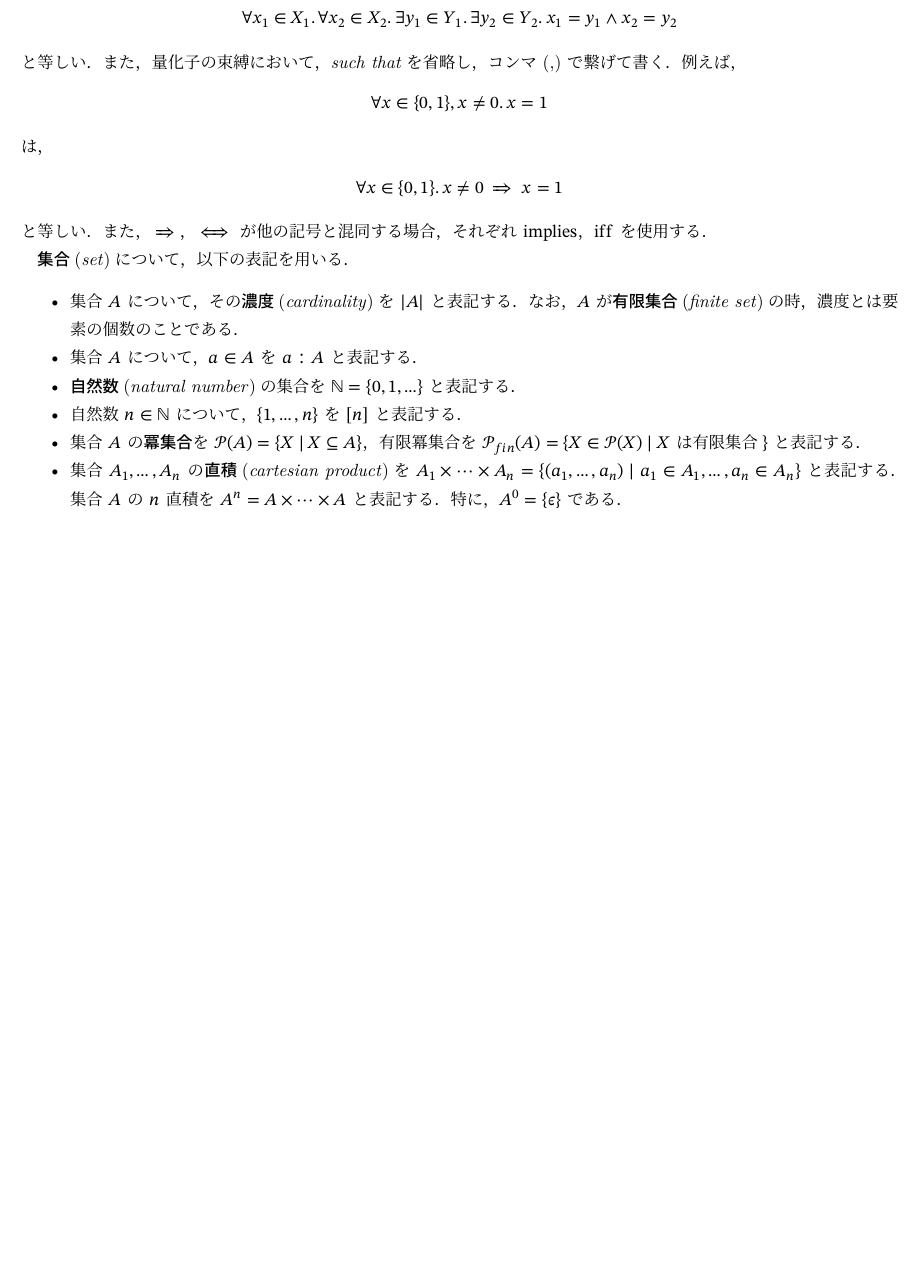
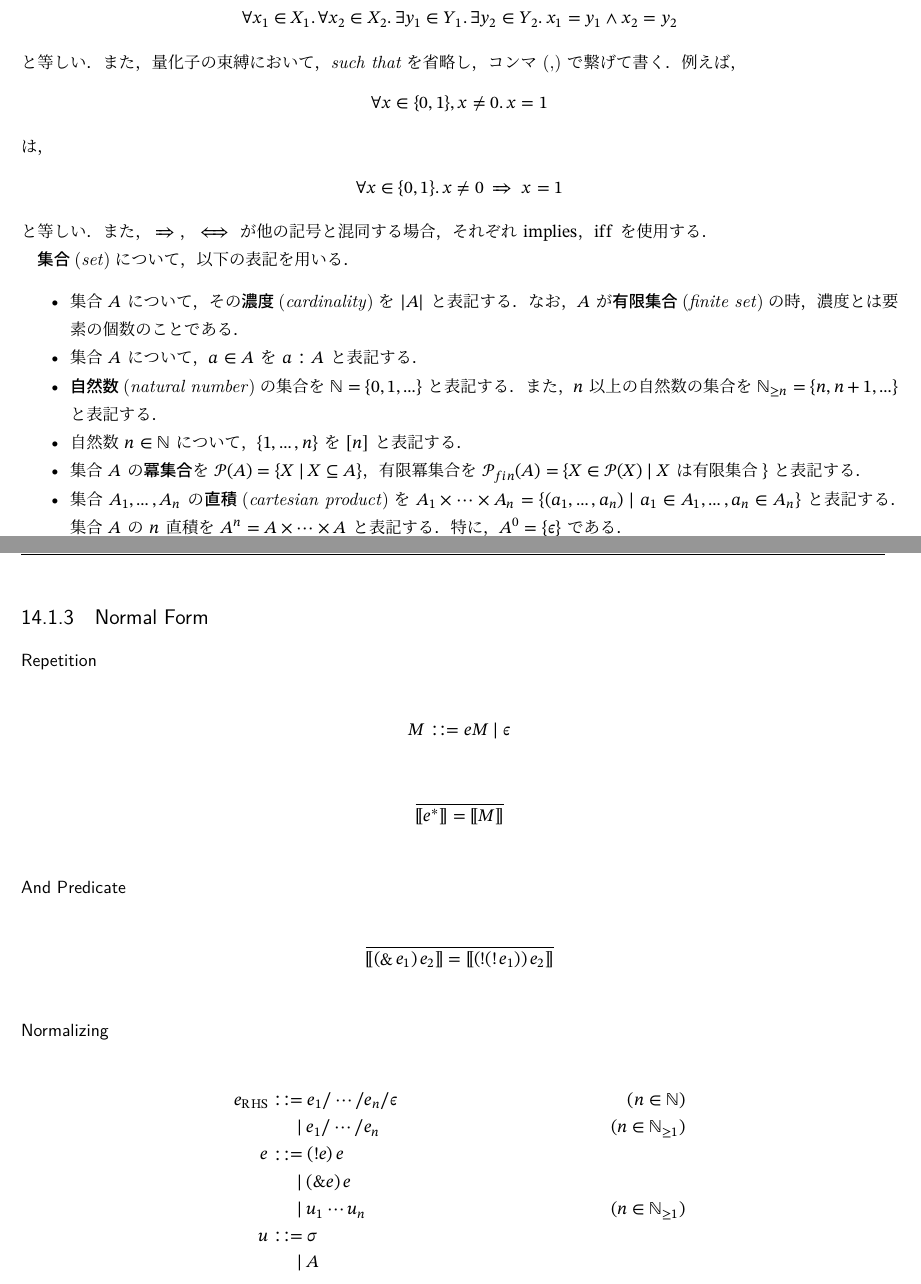
Before and after one commit to mizunashi-mana/proglang-notes, a LaTeX book (main.tex, which reads article/preliminaries.tex, article/semantics-of-peg.tex, config/math.tex): part of page 5 of 82 before the commit and two parts of pages 5 and 72 of 84 after it, the two joined at a grey line, cut so that both start at the same text, the shorter picture padded with empty space. Compiled offline with upLaTeX and dvipdfmx; a LaTeX package or settings file that is missing is left out.

Commit message:
Add normalizing form

```diff
--- a/article/preliminaries.tex
+++ b/article/preliminaries.tex
@@ -22,7 +22,7 @@
 \begin{itemize}
   \item 集合 $A$ について，その\emph{濃度\emphp{cardinality}}を $|A|$ と表記する．なお，$A$ が\emph{有限集合\emphp{finite set}}の時，濃度とは要素の個数のことである．
   \item 集合 $A$ について，$a \in A$ を $a: A$ と表記する．
-  \item \emph{自然数\emphp{natural number}}の集合を $\Natural = \{0, 1, \ldots\}$ と表記する．
+  \item \emph{自然数\emphp{natural number}}の集合を $\Natural = \{0, 1, \ldots\}$ と表記する．また，$n$ 以上の自然数の集合を $\Natural_{\geq n} = \{n, n + 1, \ldots\}$ と表記する．
   \item 自然数 $n \in \Natural$ について，$\{1, \ldots, n\}$ を $[n]$ と表記する．
   \item 集合 $A$ の\emph{冪集合}を $\Power(A) = \{X \mid X \subseteq A\}$，有限冪集合を $\PowerFin(A) = \{X \in \Power(X) \mid \text{$X$ は有限集合}\}$ と表記する．
   \item 集合 $A_1, \ldots, A_n$ の\emph{直積\emphp{cartesian product}}を $A_1 \times \cdots \times A_n = \{(a_1, \ldots, a_n) \mid a_1 \in A_1, \ldots, a_n \in A_n\}$ と表記する．集合 $A$ の $n$ 直積を $A^n = \underbrace{A \times \cdots \times A}_{\text{$n$項}}$ と表記する．特に，$A^0 = \{\epsilon\}$ である．
--- a/article/semantics-of-peg.tex
+++ b/article/semantics-of-peg.tex
@@ -104,3 +102,36 @@
   \semanticf{(\Sigma, N, R, e_S)} &= \semanticf{e_S} \\
   \semanticf{e} &= \{s \in \Sigma^* \mid \langle e, s\rangle \to s\}
 \end{align*}
+
+\subsection{Normal Form}
+
+\subsubsection{Repetition}
+
+\begin{align*}
+  M &\Coloneqq e M \mid \epsilon
+\end{align*}
+
+\begin{gather*}
+  \infer{\semanticf{e^*} = \semanticf{M}}{}
+\end{gather*}
+
+\subsubsection{And Predicate}
+
+\begin{gather*}
+  \infer{\semanticf{(\mathop{\&} e_1)\, e_2} = \semanticf{(\mathop{!} (\mathop{!} e_1))\, e_2}}{}
+\end{gather*}
+
+\subsubsection{Normalizing}
+
+\begin{align*}
+  e_{\mathrm{RHS}}
+  &\Coloneqq e_1 / \cdots / e_n / \epsilon &(n \in \Natural) \\
+  &\BNFor e_1 / \cdots / e_n &(n \in \Natural_{\geq 1}) \\
+  e
+  &\Coloneqq (! e)\, e \\
+  &\BNFor (\& e)\, e \\
+  &\BNFor u_1 \cdots u_n &(n \in \Natural_{\geq 1}) \\
+  u
+  &\Coloneqq \sigma \\
+  &\BNFor A
+\end{align*}
--- a/config/math.tex
+++ b/config/math.tex
@@ -20,7 +20,7 @@
 \newcommand*{\cod}{\mathop{\mathrm{cod}}}
 \newcommand*{\normalform}{\mathop{\mathrm{nf}}}
 \newcommand*{\BNFassign}{\mathrel{::=}}
-\newcommand*{\BNFor}{\mathrel{\phantom{::}\mid\,}}
+\newcommand*{\BNFor}{\mathrel{\phantom{::}\mid\hspace{0.01em}}}
 \newcommand*{\defop}[1]{\mathop{\overset{\mathrm{def}}{#1}}}
 \newcommand*{\defrel}[1]{\mathrel{\overset{\mathrm{def}}{#1}}}
 
```
Also changed, not shown: article/semantics-of-peg.tex (8 more changed lines).
